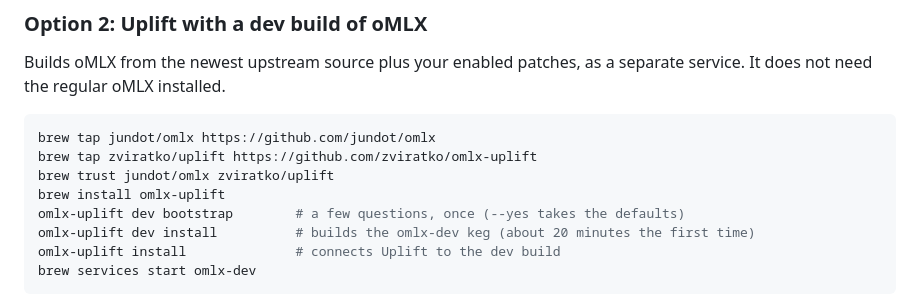
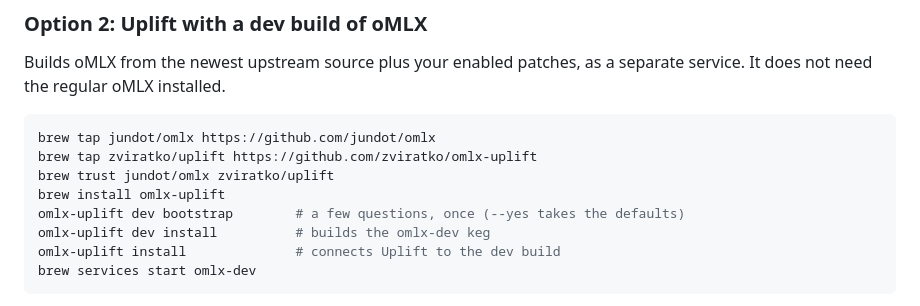
Before and after one commit to zviratko/omlx-uplift, a Markdown page: README.md, the part around the change. Drawn GitHub-style.

Commit message:
Docs: drop the dev build time estimate from the README

````diff
--- a/README.md
+++ b/README.md
@@ -53,7 +53,7 @@ brew tap zviratko/uplift https://github.com/zviratko/omlx-uplift
 brew trust jundot/omlx zviratko/uplift
 brew install omlx-uplift
 omlx-uplift dev bootstrap        # a few questions, once (--yes takes the defaults)
-omlx-uplift dev install          # builds the omlx-dev keg (about 20 minutes the first time)
+omlx-uplift dev install          # builds the omlx-dev keg
 omlx-uplift install              # connects Uplift to the dev build
 brew services start omlx-dev
 ```
````
